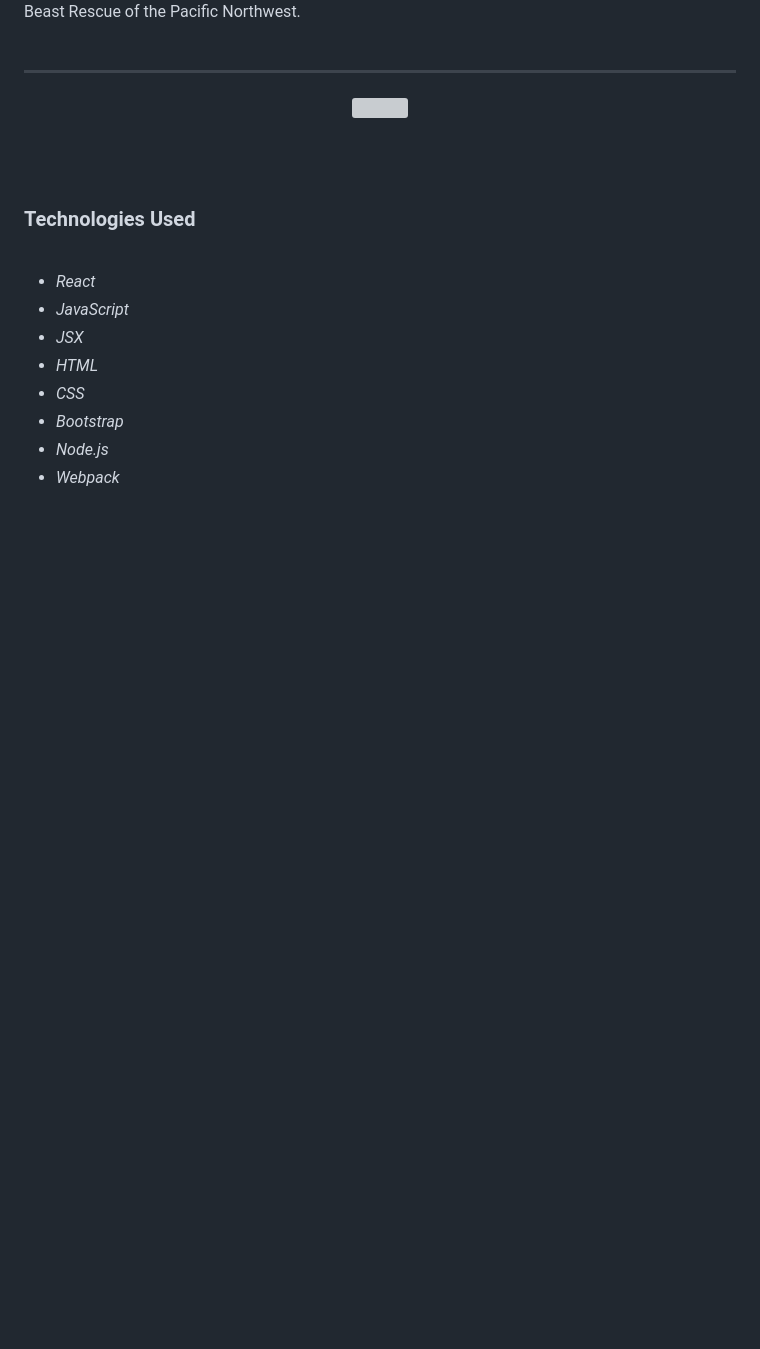
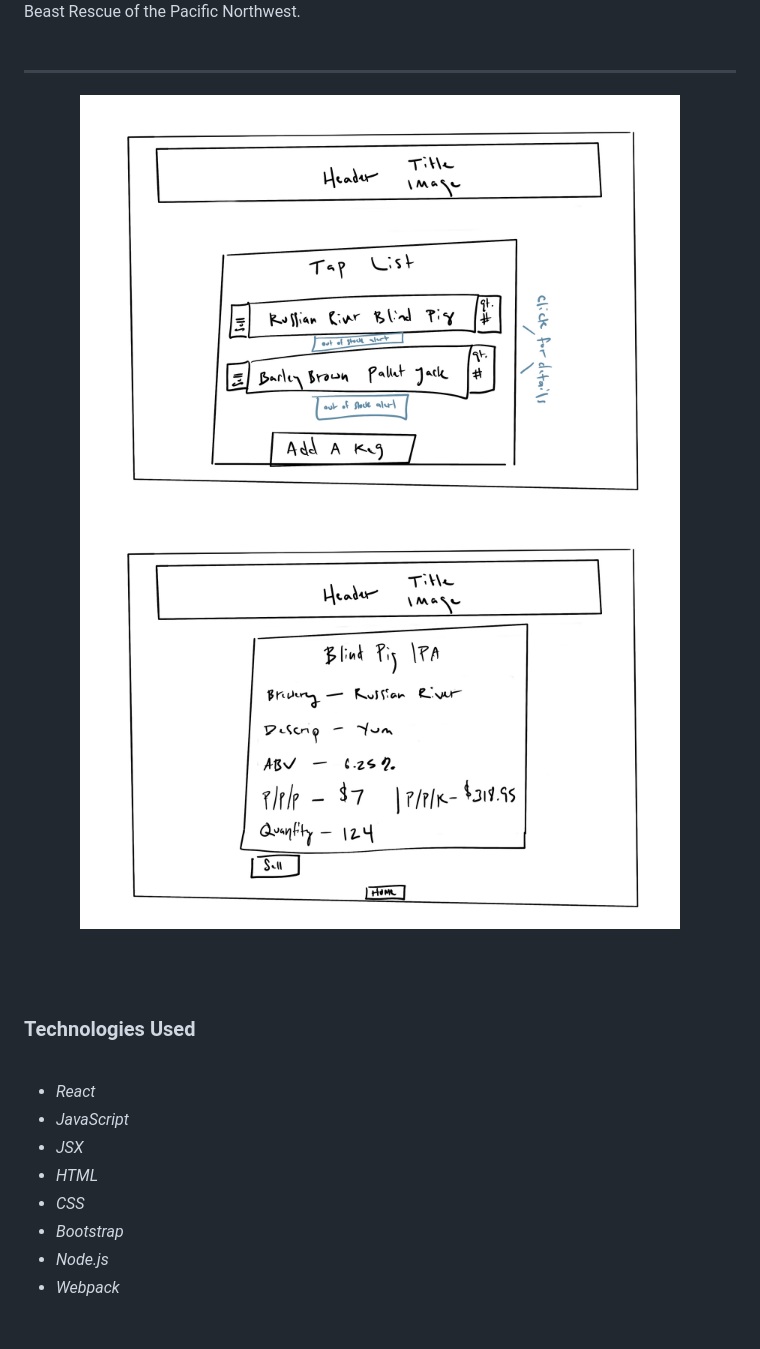
Before and after one commit to tigertiger/pony-keg, a Markdown page: README.md, the part around the change. Drawn GitHub-style; pictures changed too: src/img/component-diagram-details.jpg (added), src/img/component-diagram-main.jpg (added); blank space fills up the shorter version; grey boxes are pictures that could not be loaded.

Commit message:
add readme images

```diff
--- a/README.md
+++ b/README.md
@@ -16,7 +16,8 @@ This API & companion MVC app allow users to browse, add to, & update the current
 
 ------------------------------
 <p align="center">
-<img src="https://raw.githubusercontent.com/tigertiger/pony-keg/main/src/img/component-diagram.jpg" width="600" /><br/><br />
+<img src="https://raw.githubusercontent.com/tigertiger/pony-keg/main/src/img/component-diagram-main.jpg" width="600" />
+<img src="https://raw.githubusercontent.com/tigertiger/pony-keg/main/src/img/component-diagram-details.jpg" width="600" /><br/><br />
 </p>
 <br/>
 
```
